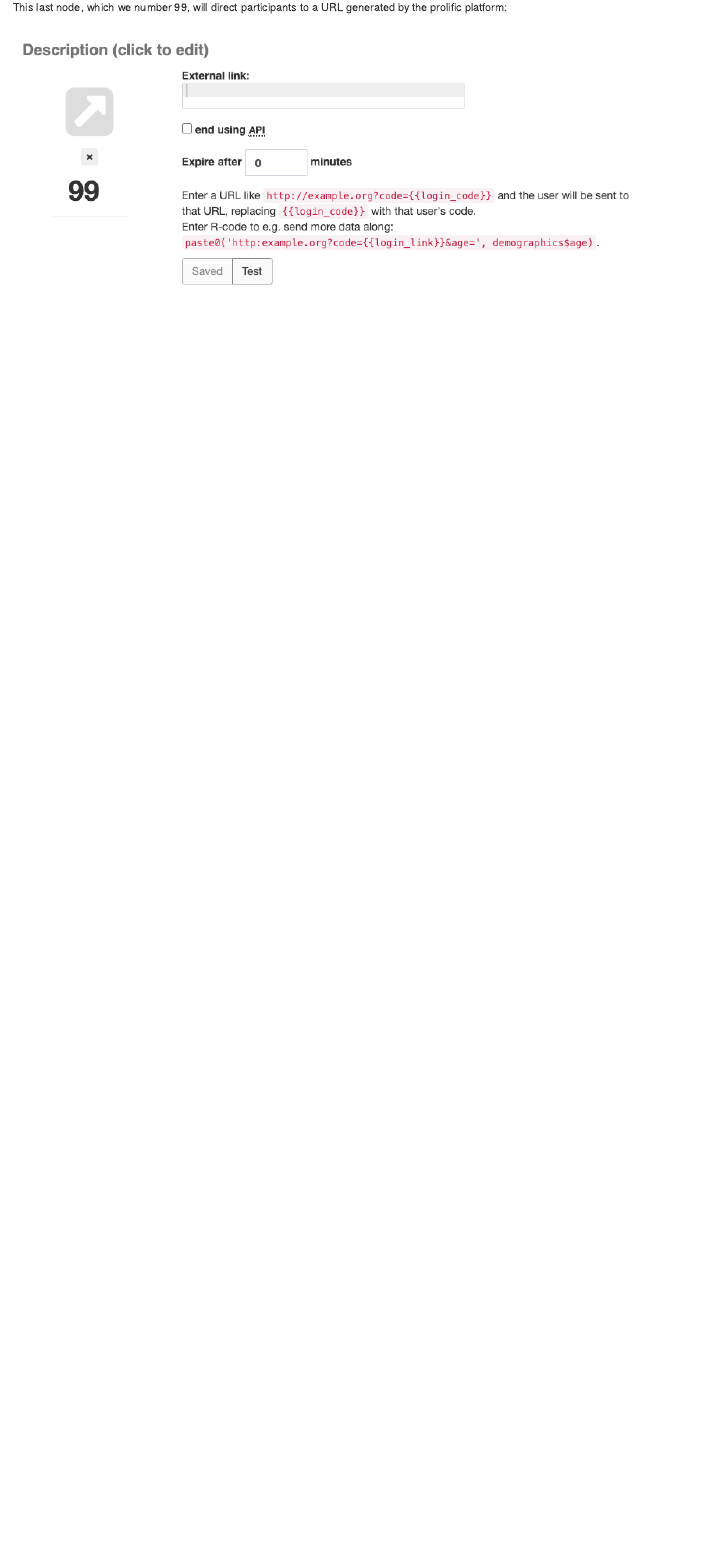
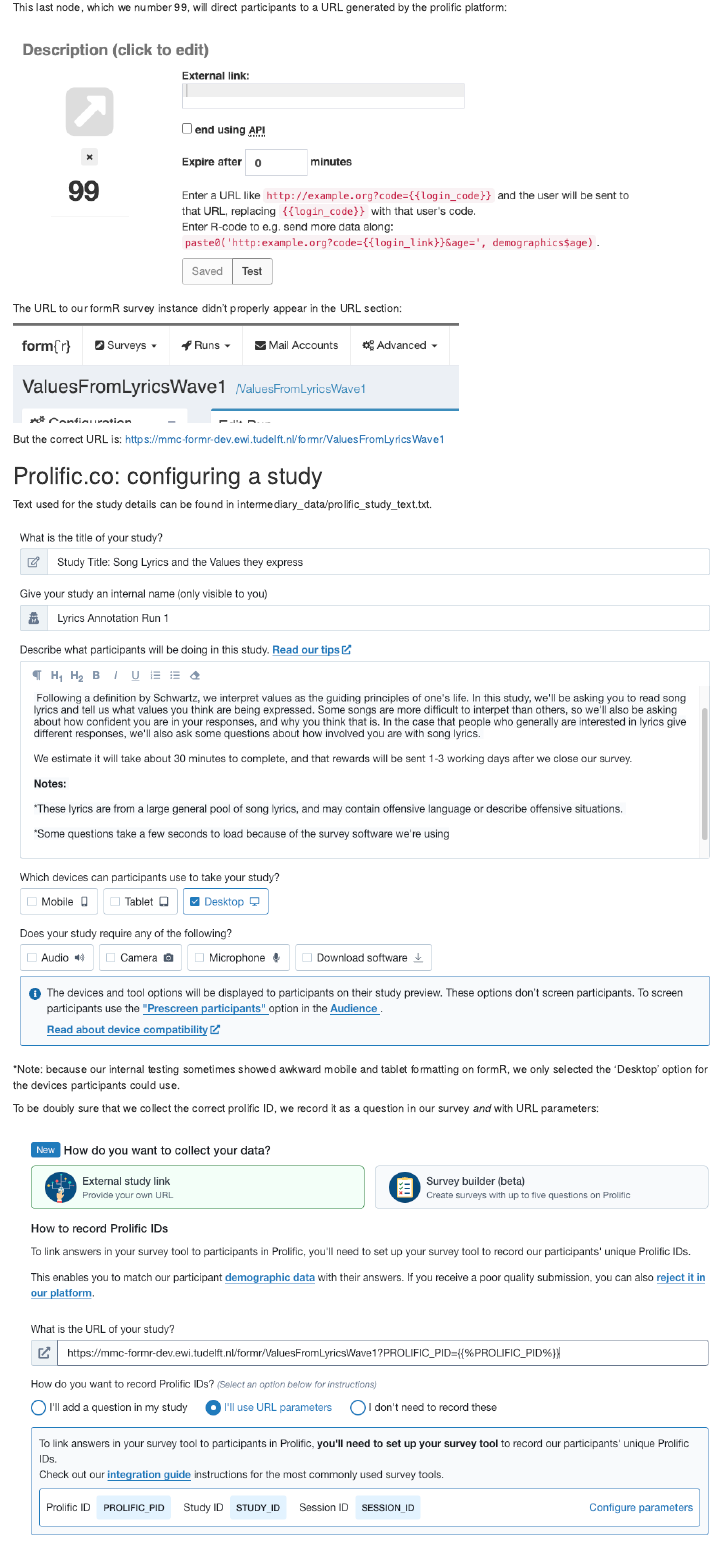
Before and after one commit to andrew0302/values_from_lyrics_preregistration, an R Markdown document (VI_data_collection_november_2022/setup_1.0.Rmd): the page in a window 1100 px wide, from 3260 px down. Rendered offline with R 4.5, knitr and Pandoc, with nearby package versions.

Commit message:
documented prolific.co setup

```diff
--- /dev/null
+++ b/VI_data_collection_november_2022/intermediary_data/prolific_study_text.txt
@@ -0,0 +1,10 @@
+
+Study Title: Song Lyrics and the Values they express
+
+We're interested in the values expressed in different song lyrics!
+
+Following a definition by Schwartz, we interpret values as the guiding principles of one's life. In this study, we'll be asking you to read song lyrics and tell us what values you think are being expressed. Some songs are more difficult to interpet than others, so we'll also be asking about how confident you are in your responses, and why you think that is. In the case that people who generally are interested in lyrics give different responses, we'll also ask some questions about how involved you are with song lyrics.
+
+These lyrics are from a large general pool of song lyrics, and may contain offensive language or describe offensive situations.
+
+We estimate rewards will be sent between 1 and 3 working days after we close our survey.
--- a/VI_data_collection_november_2022/setup_1.0.Rmd
+++ b/VI_data_collection_november_2022/setup_1.0.Rmd
@@ -60,3 +60,39 @@
 This last node, which we number 99, will direct participants to a URL generated by the prolific platform:
 
 ![](screenshots/external_link_node.png)
+
+The URL to our formR survey instance didn't properly appear in the URL section:
+
+![](screenshots/study%20URL.png)
+
+But the correct URL is: <https://mmc-formr-dev.ewi.tudelft.nl/formr/ValuesFromLyricsWave1>
+
+## Prolific.co: configuring a study
+
+Text used for the study details can be found in intermediary_data/prolific_study_text.txt.
+
+![](screenshots/study_details.png) \*Note: because our internal testing sometimes showed awkward mobile and tablet formatting on formR, we only selected the 'Desktop' option for the devices participants could use.
+
+To be doubly sure that we collect the correct prolific ID, we record it as a question in our survey *and* with URL parameters:
+
+![](screenshots/prolific_ID.png)
+
+We then set up confirmation of study completion via URL.
+
+![](screenshots/completion_URL.png)
+
+We enter this URL in the `external link` node on our formR run:
+
+![](screenshots/external_link_node_2.png)
+
+We choose the sample in the Audience section:
+
+![](screenshots/audience.png)
+
+We aim for sample representative of the Sex, Age, and Ethinicity of the US:
+
+![](screenshots/representative_sample.png)
+
+We compensate participants 4.50 GBP for an estimated 30 minutes.
+
+![](screenshots/compensation.png)
```
Also changed, not shown: VI_data_collection_november_2022/screenshots/audience.png (added), VI_data_collection_november_2022/screenshots/compensation.png (added), VI_data_collection_november_2022/screenshots/completion_URL.png (added), VI_data_collection_november_2022/screenshots/external_link_node_2.png (added), VI_data_collection_november_2022/screenshots/prolific_ID.png (added), VI_data_collection_november_2022/screenshots/represenatative_sample.png (added), VI_data_collection_november_2022/screenshots/study URL.png (added), VI_data_collection_november_2022/screenshots/study_details.png (added).
